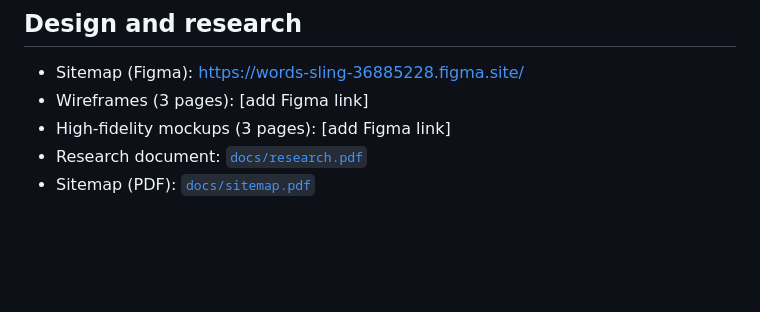
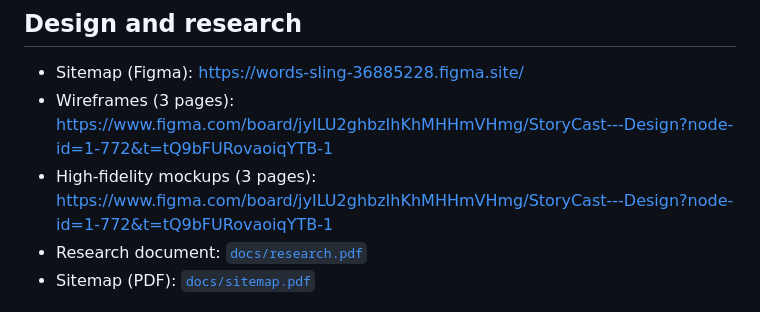
Before and after one commit to Umutoni123-aa/storycast, a Markdown page: README.md, the part around one of its changes. GitHub-like rendering; blank space fills up the shorter version.

Commit message:
adding links of figma in the README.md file

```diff
--- a/README.md
+++ b/README.md
@@ -16,8 +16,8 @@ Built with semantic HTML5, Sass, and vanilla CSS. No frameworks.
 ## Design and research
 
 - Sitemap (Figma): https://words-sling-36885228.figma.site/
-- Wireframes (3 pages): [add Figma link]
-- High-fidelity mockups (3 pages): [add Figma link]
+- Wireframes (3 pages): https://www.figma.com/board/jyILU2ghbzIhKhMHHmVHmg/StoryCast---Design?node-id=1-772&t=tQ9bFURovaoiqYTB-1
+- High-fidelity mockups (3 pages): https://www.figma.com/board/jyILU2ghbzIhKhMHHmVHmg/StoryCast---Design?node-id=1-772&t=tQ9bFURovaoiqYTB-1
 - Research document: [`docs/research.pdf`](./docs/research.pdf)
 - Sitemap (PDF): [`docs/sitemap.pdf`](./docs/sitemap.pdf)
 
```
Also changed, not shown: other parts of README.md (+1 -1 lines).
